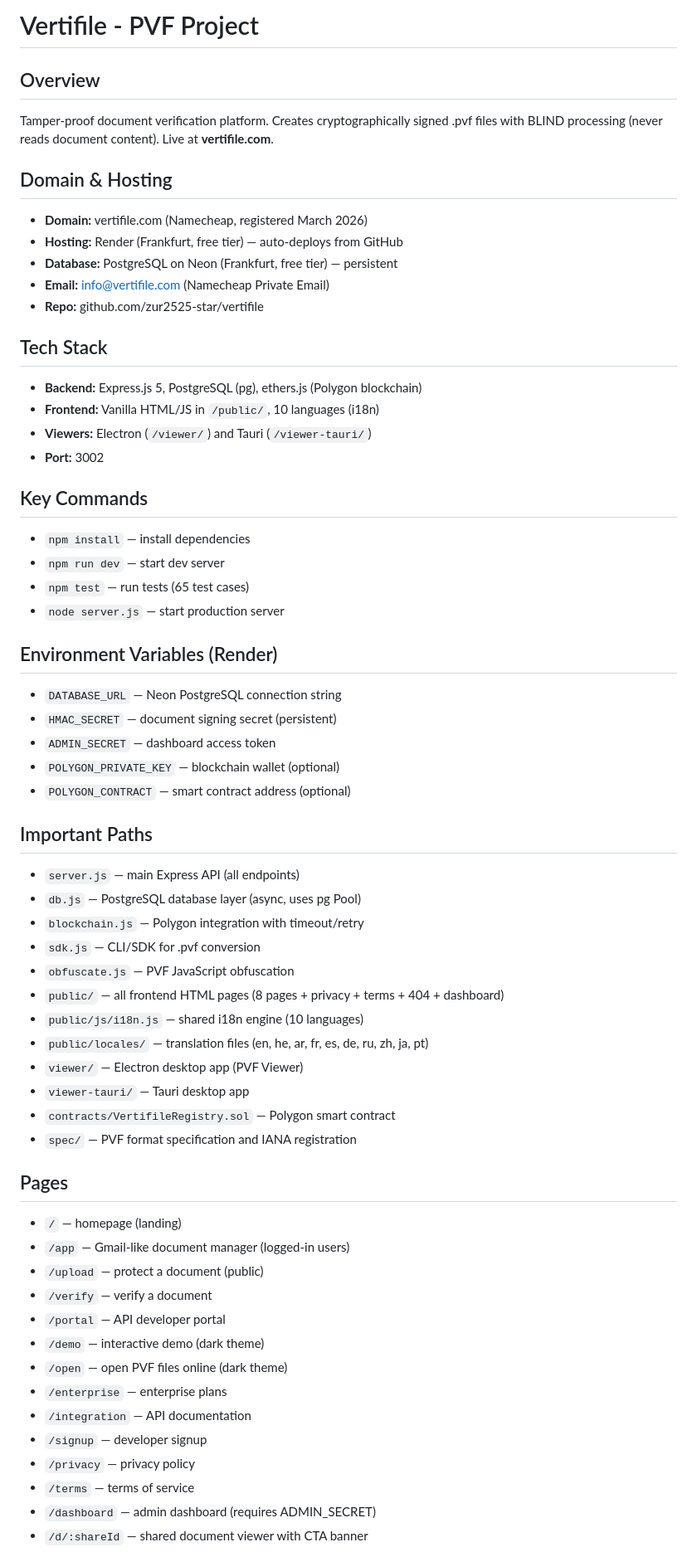
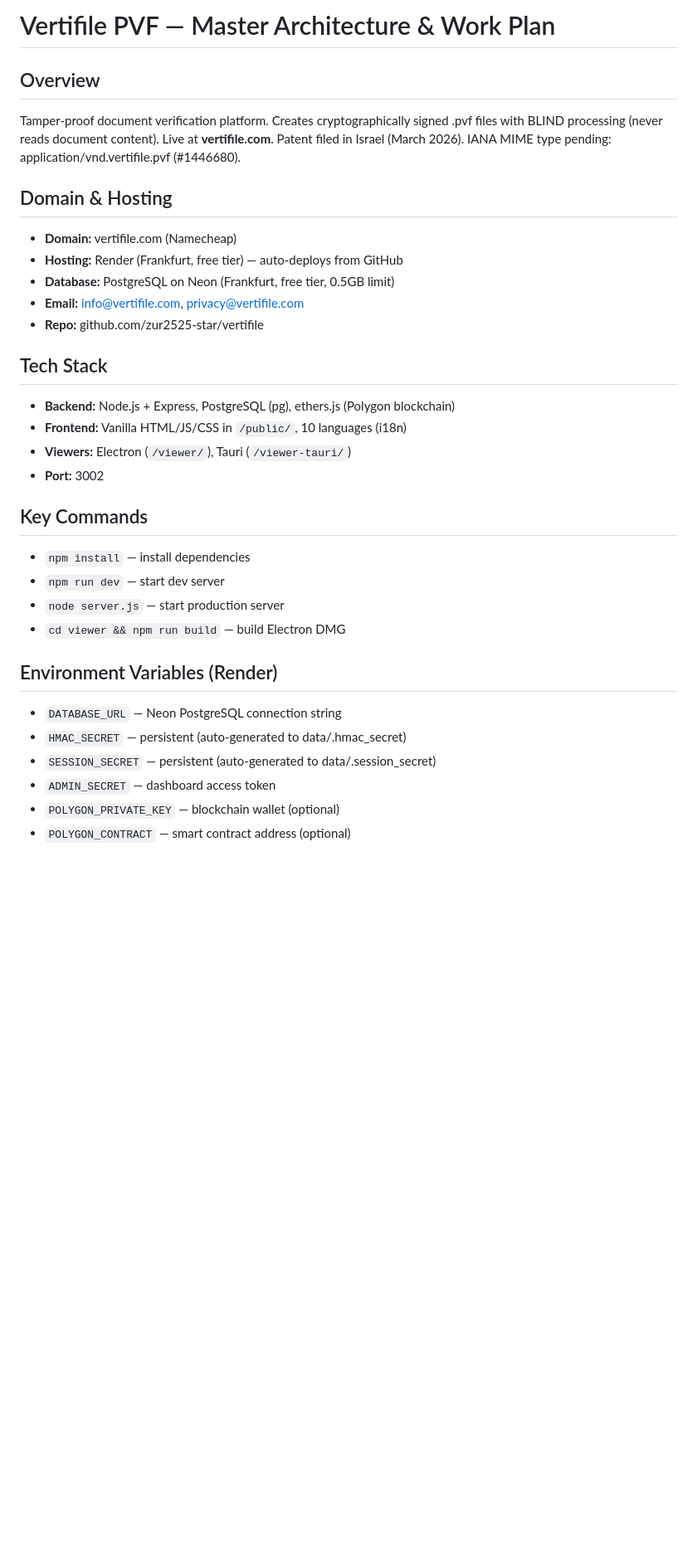
Before and after one commit to zur2525-star/vertifile, a Markdown page: CLAUDE.md, the part around one of its changes. Shown at 83% size. Rendered like a GitHub page; blank space fills up the shorter version.

```diff
--- a/CLAUDE.md
+++ b/CLAUDE.md
@@ -1,61 +1,32 @@
-# Vertifile - PVF Project
+# Vertifile PVF — Master Architecture & Work Plan
 
 ## Overview
 Tamper-proof document verification platform. Creates cryptographically signed .pvf files with BLIND processing (never reads document content). Live at **vertifile.com**.
+Patent filed in Israel (March 2026). IANA MIME type pending: application/vnd.vertifile.pvf (#1446680).
 
 ## Domain & Hosting
-- **Domain:** vertifile.com (Namecheap, registered March 2026)
+- **Domain:** vertifile.com (Namecheap)
 - **Hosting:** Render (Frankfurt, free tier) — auto-deploys from GitHub
-- **Database:** PostgreSQL on Neon (Frankfurt, free tier) — persistent
-- **Email:** info@vertifile.com (Namecheap Private Email)
+- **Database:** PostgreSQL on Neon (Frankfurt, free tier, 0.5GB limit)
+- **Email:** info@vertifile.com, privacy@vertifile.com
 - **Repo:** github.com/zur2525-star/vertifile
 
 ## Tech Stack
-- **Backend:** Express.js 5, PostgreSQL (pg), ethers.js (Polygon blockchain)
-- **Frontend:** Vanilla HTML/JS in `/public/`, 10 languages (i18n)
-- **Viewers:** Electron (`/viewer/`) and Tauri (`/viewer-tauri/`)
+- **Backend:** Node.js + Express, PostgreSQL (pg), ethers.js (Polygon blockchain)
+- **Frontend:** Vanilla HTML/JS/CSS in `/public/`, 10 languages (i18n)
+- **Viewers:** Electron (`/viewer/`), Tauri (`/viewer-tauri/`)
 - **Port:** 3002
 
 ## Key Commands
 - `npm install` — install dependencies
 - `npm run dev` — start dev server
-- `npm test` — run tests (65 test cases)
 - `node server.js` — start production server
+- `cd viewer && npm run build` — build Electron DMG
 
 ## Environment Variables (Render)
 - `DATABASE_URL` — Neon PostgreSQL connection string
-- `HMAC_SECRET` — document signing secret (persistent)
+- `HMAC_SECRET` — persistent (auto-generated to data/.hmac_secret)
+- `SESSION_SECRET` — persistent (auto-generated to data/.session_secret)
 - `ADMIN_SECRET` — dashboard access token
 - `POLYGON_PRIVATE_KEY` — blockchain wallet (optional)
 - `POLYGON_CONTRACT` — smart contract address (optional)
-
-## Important Paths
-- `server.js` — main Express API (all endpoints)
-- `db.js` — PostgreSQL database layer (async, uses pg Pool)
-- `blockchain.js` — Polygon integration with timeout/retry
-- `sdk.js` — CLI/SDK for .pvf conversion
-- `obfuscate.js` — PVF JavaScript obfuscation
-- `public/` — all frontend HTML pages (8 pages + privacy + terms + 404 + dashboard)
-- `public/js/i18n.js` — shared i18n engine (10 languages)
-- `public/locales/` — translation files (en, he, ar, fr, es, de, ru, zh, ja, pt)
-- `viewer/` — Electron desktop app (PVF Viewer)
-- `viewer-tauri/` — Tauri desktop app
-- `contracts/VertifileRegistry.sol` — Polygon smart contract
-- `spec/` — PVF format specification and IANA registration
-
-## Pages
-- `/` — homepage (landing)
-- `/app` — Gmail-like document manager (logged-in users)
-- `/upload` — protect a document (public)
-- `/verify` — verify a document
-- `/portal` — API developer portal
-- `/demo` — interactive demo (dark theme)
-- `/open` — open PVF files online (dark theme)
-- `/enterprise` — enterprise plans
-- `/integration` — API documentation
-- `/signup` — developer signup
-- `/privacy` — privacy policy
-- `/terms` — terms of service
-- `/dashboard` — admin dashboard (requires ADMIN_SECRET)
-- `/d/:shareId` — shared document viewer with CTA banner
-
```
Also changed, not shown: other parts of CLAUDE.md (+180 -45 lines).
